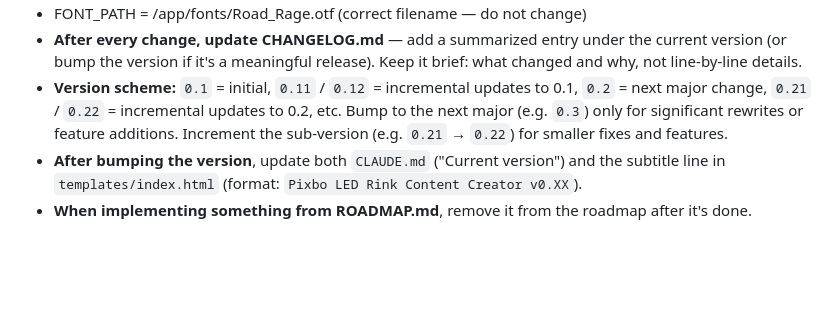
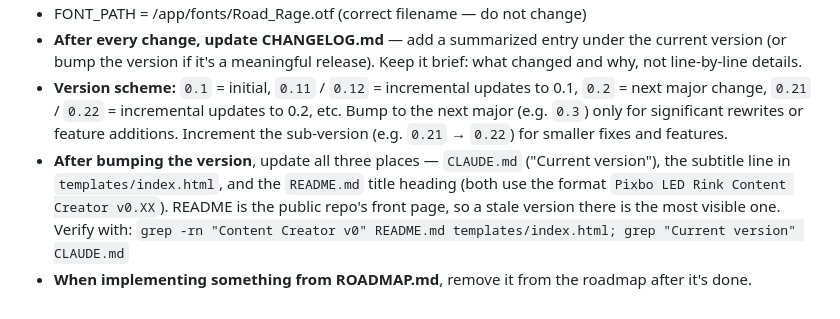
Before and after one commit to planet4/LedMerger, a Markdown page: CLAUDE.md, the part around the change. Drawn GitHub-style; blank space fills up the shorter version.

```diff
--- a/CLAUDE.md
+++ b/CLAUDE.md
@@ -132,5 +132,5 @@ Stale files to clean when convenient: `data/library/Auto Generated/` holds two A
 - FONT_PATH = /app/fonts/Road_Rage.otf (correct filename — do not change)
 - **After every change, update CHANGELOG.md** — add a summarized entry under the current version (or bump the version if it's a meaningful release). Keep it brief: what changed and why, not line-by-line details.
 - **Version scheme:** `0.1` = initial, `0.11` / `0.12` = incremental updates to 0.1, `0.2` = next major change, `0.21` / `0.22` = incremental updates to 0.2, etc. Bump to the next major (e.g. `0.3`) only for significant rewrites or feature additions. Increment the sub-version (e.g. `0.21` → `0.22`) for smaller fixes and features.
-- **After bumping the version**, update both `CLAUDE.md` ("Current version") and the subtitle line in `templates/index.html` (format: `Pixbo LED Rink Content Creator v0.XX`).
+- **After bumping the version**, update all three places — `CLAUDE.md` ("Current version"), the subtitle line in `templates/index.html`, and the `README.md` title heading (both use the format `Pixbo LED Rink Content Creator v0.XX`). README is the public repo's front page, so a stale version there is the most visible one. Verify with: `grep -rn "Content Creator v0" README.md templates/index.html; grep "Current version" CLAUDE.md`
 - **When implementing something from ROADMAP.md**, remove it from the roadmap after it's done.
```
Also changed, not shown: README.md (+1 -1 lines).
